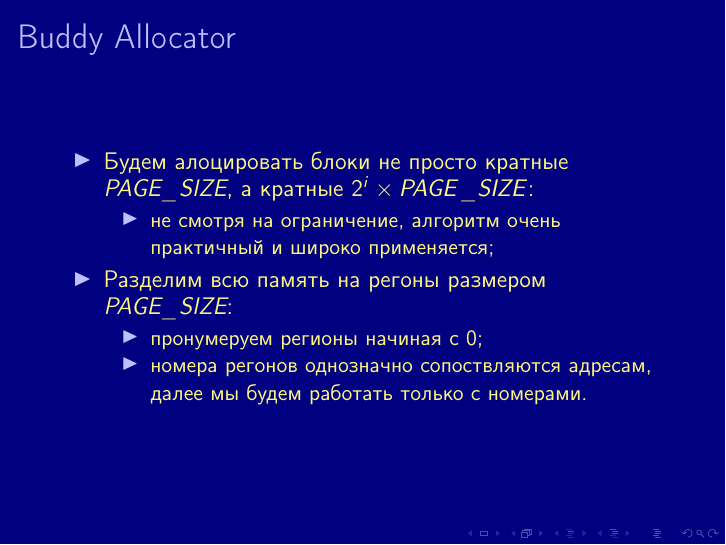
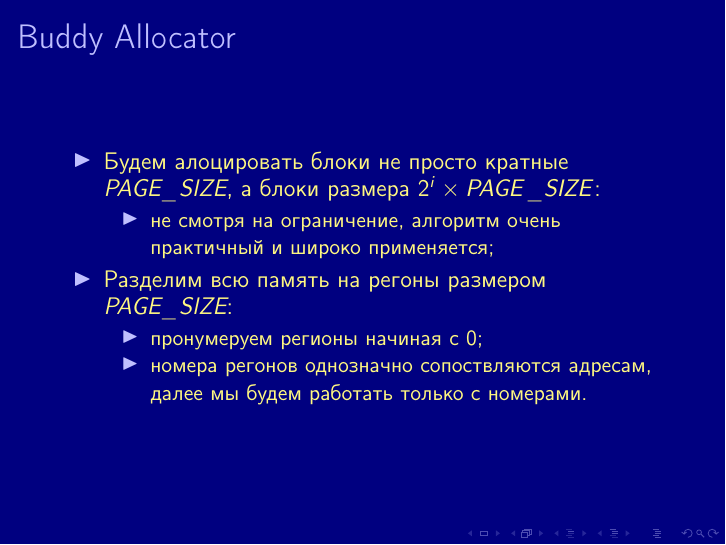
Before and after one commit to OSLL/os-course, LaTeX slides (lec3/lec.tex, which reads lec3/buddy.tex): page 17 of 33. Compiled offline with pdfLaTeX.

Commit message:
rephrase

```diff
--- a/lec3/buddy.tex
+++ b/lec3/buddy.tex
@@ -37,8 +37,8 @@
 \begin{frame}
 \frametitle{Buddy Allocator}
 \begin{itemize}
-  \item Будем алоцировать блоки не просто кратные \emph{PAGE\_SIZE}, а кратные
-  $2^i \times PAGE\_SIZE$:
+  \item Будем алоцировать блоки не просто кратные \emph{PAGE\_SIZE}, а блоки
+  размера $2^i \times PAGE\_SIZE$:
   \begin{itemize}
     \item не смотря на ограничение, алгоритм очень практичный и широко
     применяется;
```
